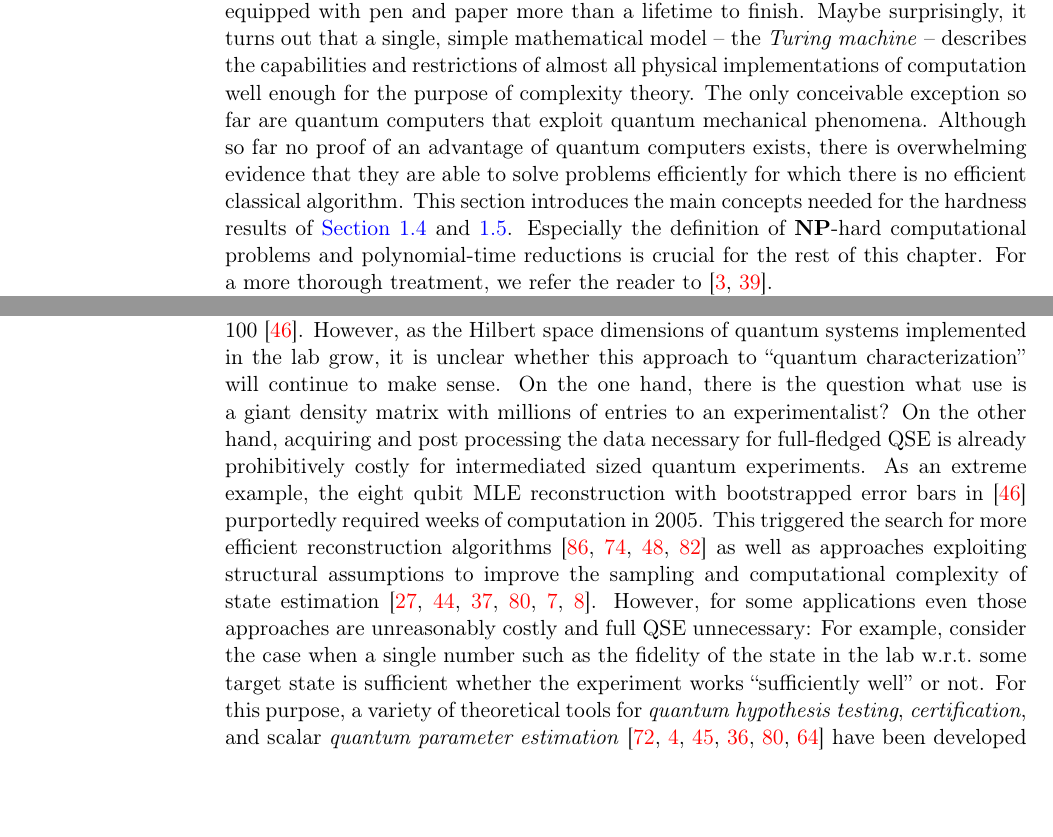
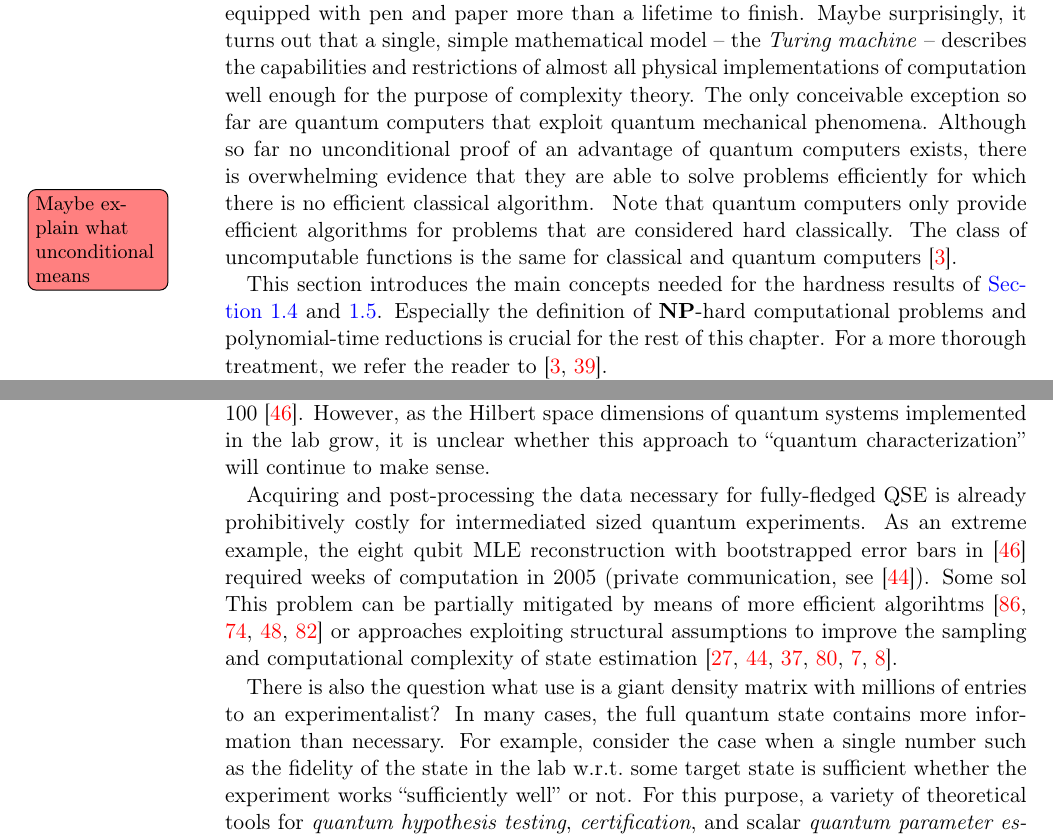
Before and after one commit to dseuss/thesis, a LaTeX thesis (thesis.tex, which reads chapters/error_region.tex): two parts of pages 16 and 20 of 65, joined at a grey line, cut so that both start at the same text, the shorter picture padded with empty space. Compiled offline with pdfLaTeX.

Commit message:
Fixing David's remarks

```diff
--- a/chapters/error_region.tex
+++ b/chapters/error_region.tex
@@ -327,11 +328,19 @@ The constant $\lambda$ is determined by the saturation of the credibility level
 The objective of computational complexity theory is to classify computational problems according to their inherent difficulty.
 Broadly speaking, we quantify the difficulty by the runtime needed to solve the problem.
 Other resources, which one may want to consider, are the amount of memory or communication between parties required.
+
 At a first glance, an answer to the question whether a given problem can be solved efficiently might depend on what we consider as a \quotes{computer}:
 Clearly, a modern high-performance cluster can solve problems in seconds, which would take a human equipped with pen and paper more than a lifetime to finish.
 Maybe surprisingly, it turns out that a single, simple mathematical model -- the \emph{Turing machine} -- describes the capabilities and restrictions of almost all physical implementations of computation well enough for the purpose of complexity theory.
 The only conceivable exception so far are quantum computers that exploit quantum mechanical phenomena.
-Although so far no proof of an advantage of quantum computers exists, there is overwhelming evidence that they are able to solve problems efficiently for which there is no efficient classical algorithm.
+Although so far no unconditional proof of an advantage of quantum computers exists, there is overwhelming evidence that they are able to solve problems efficiently for which there is no efficient classical algorithm.
+\todo{Maybe explain what unconditional means}
+Note that quantum computers only provide efficient algorithms for problems that are considered hard classically.
+The class of uncomputable functions is the same for classical and quantum computers~\cite{Arora_2009_Computational}.
+
+
+
+
 This section introduces the main concepts needed for the hardness results of \cref{sec:error.ortho} and \ref{sec:error.bayesian}.
 Especially the definition of $\NP$-hard computational problems and polynomial-time reductions is crucial for the rest of this chapter.
 For a more thorough treatment, we refer the reader to~\cite{Arora_2009_Computational,Garey_2002_Computers}.
@@ -491,11 +500,14 @@ However, the task of process estimation can be mapped to QSE by way of the Choi-
 Since its inception in the fifties~\cite{Fano_1957_Description}, QSE has proven to be a crucial experimental tool -- in particular in quantum information-inspired setups.
 It has been used to characterize quantum states in a large number of different platforms \cite{Brien_2004_Quantum,Lundeen_2009_Tomography,Terriza_2004_Triggered,Karpinski_2008_FiberOptic,Rippe_2008_Experimental,Steffen_2006_Measurement,Childress_2006_Coherent,Riebe_2007_Quantum,Schwemmer_2014_Experimental} and even been scaled to systems with dimension on the order of 100~\cite{Haeffner_2005_Scalable}.
 However, as the Hilbert space dimensions of quantum systems implemented in the lab grow, it is unclear whether this approach to \quotes{quantum characterization} will continue to make sense.
-On the one hand, there is the question what use is a giant density matrix with millions of entries to an experimentalist?
-On the other hand, acquiring and post processing the data necessary for full-fledged QSE is already prohibitively costly for intermediated sized quantum experiments.
-As an extreme example, the eight qubit MLE reconstruction with bootstrapped error bars in~\cite{Haeffner_2005_Scalable} purportedly required weeks of computation in 2005.
-This triggered the search for more efficient reconstruction algorithms~\cite{Smolin_2012_Maximum,Qi_2013_Quantum,Hou_2016_Full,Shang_2017_Superfast} as well as approaches exploiting structural assumptions to improve the sampling and computational complexity of state estimation~\cite{Cramer_2010_Efficient,Gross_2010_Quantum,Flammia_2012_Quantum,Schwemmer_2015_Systematic,Baumgratz_2013_Scalablea,Baumgratz_2013_Scalable}.
-However, for some applications even those approaches are unreasonably costly and full QSE unnecessary:
+
+Acquiring and post-processing the data necessary for fully-fledged QSE is already prohibitively costly for intermediated sized quantum experiments.
+As an extreme example, the eight qubit MLE reconstruction with bootstrapped error bars in~\cite{Haeffner_2005_Scalable} required weeks of computation in 2005 (private communication, see~\cite{Gross_2010_Quantum}).
+Some sol
+This problem can be partially mitigated by means of more efficient algorihtms~\cite{Smolin_2012_Maximum,Qi_2013_Quantum,Hou_2016_Full,Shang_2017_Superfast} or approaches exploiting structural assumptions to improve the sampling and computational complexity of state estimation~\cite{Cramer_2010_Efficient,Gross_2010_Quantum,Flammia_2012_Quantum,Schwemmer_2015_Systematic,Baumgratz_2013_Scalablea,Baumgratz_2013_Scalable}.
+
+There is also the question what use is a giant density matrix with millions of entries to an experimentalist?
+In many cases, the full quantum state contains more information than necessary.
 For example, consider the case when a single number such as the fidelity of the state in the lab w.r.t.\ some target state is sufficient whether the experiment works \quotes{sufficiently well} or not.
-For this purpose, a variety of theoretical tools for \emph{quantum hypothesis testing}, \emph{certification}, and scalar \emph{quantum parameter estimation}~\cite{Donnell_2015_Quantum,Audenaert_2008_Asymptotic,Guehne_2009_Entanglement,Flammia_2011_Direct,Schwemmer_2015_Systematic,Li_2016_Optimal} have been developed in the past years that avoid the costly step of full QSE.
+For this purpose, a variety of theoretical tools for \emph{quantum hypothesis testing}, \emph{certification}, and scalar \emph{quantum parameter estimation}~\cite{Donnell_2015_Quantum,Audenaert_2008_Asymptotic,Guehne_2009_Entanglement,Flammia_2011_Direct,Schwemmer_2015_Systematic,Li_2016_Optimal} have been developed in the past years that avoid the costly step of full QSE.\\
 
```
Also changed, not shown: chapters/error_region.tex (16 more changed lines).
